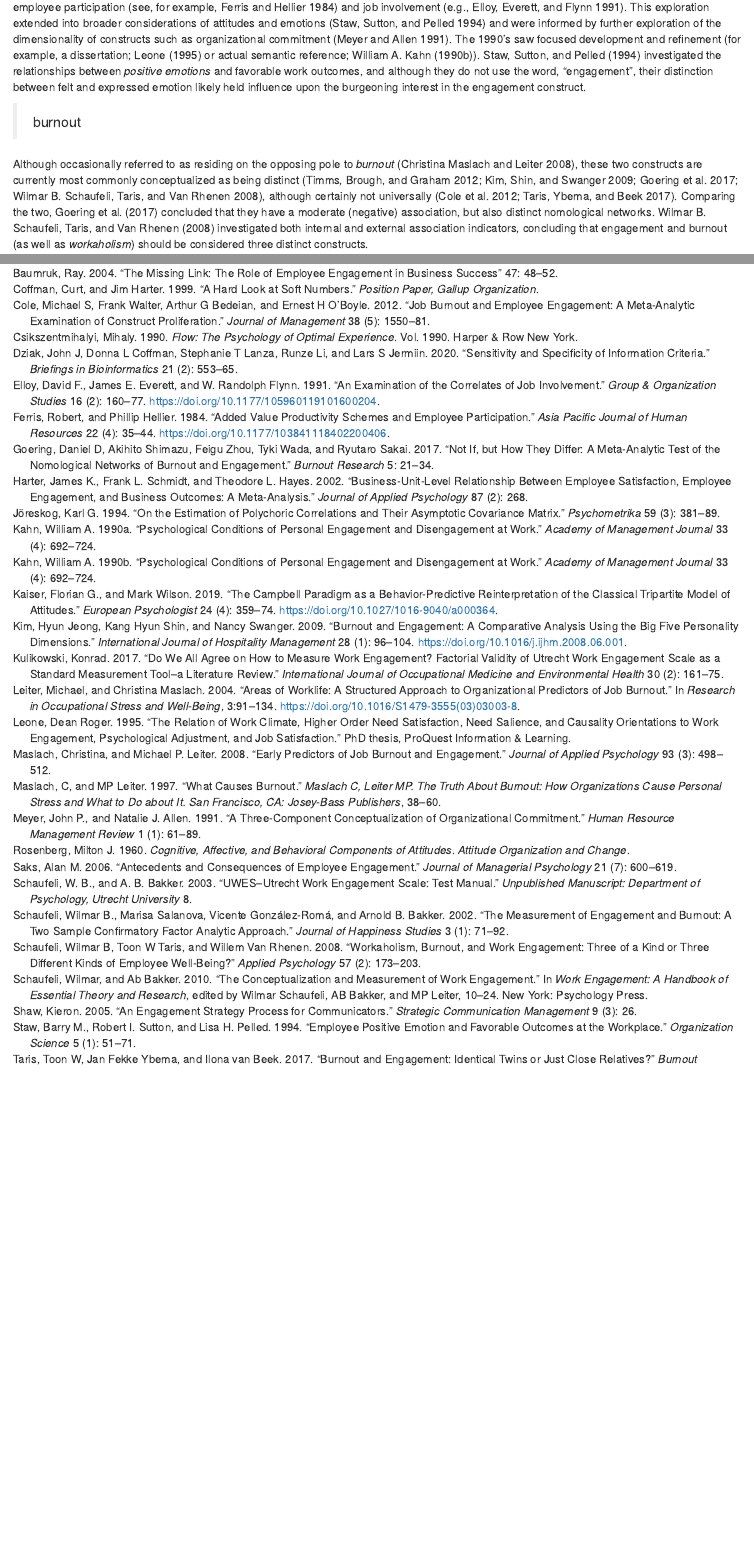
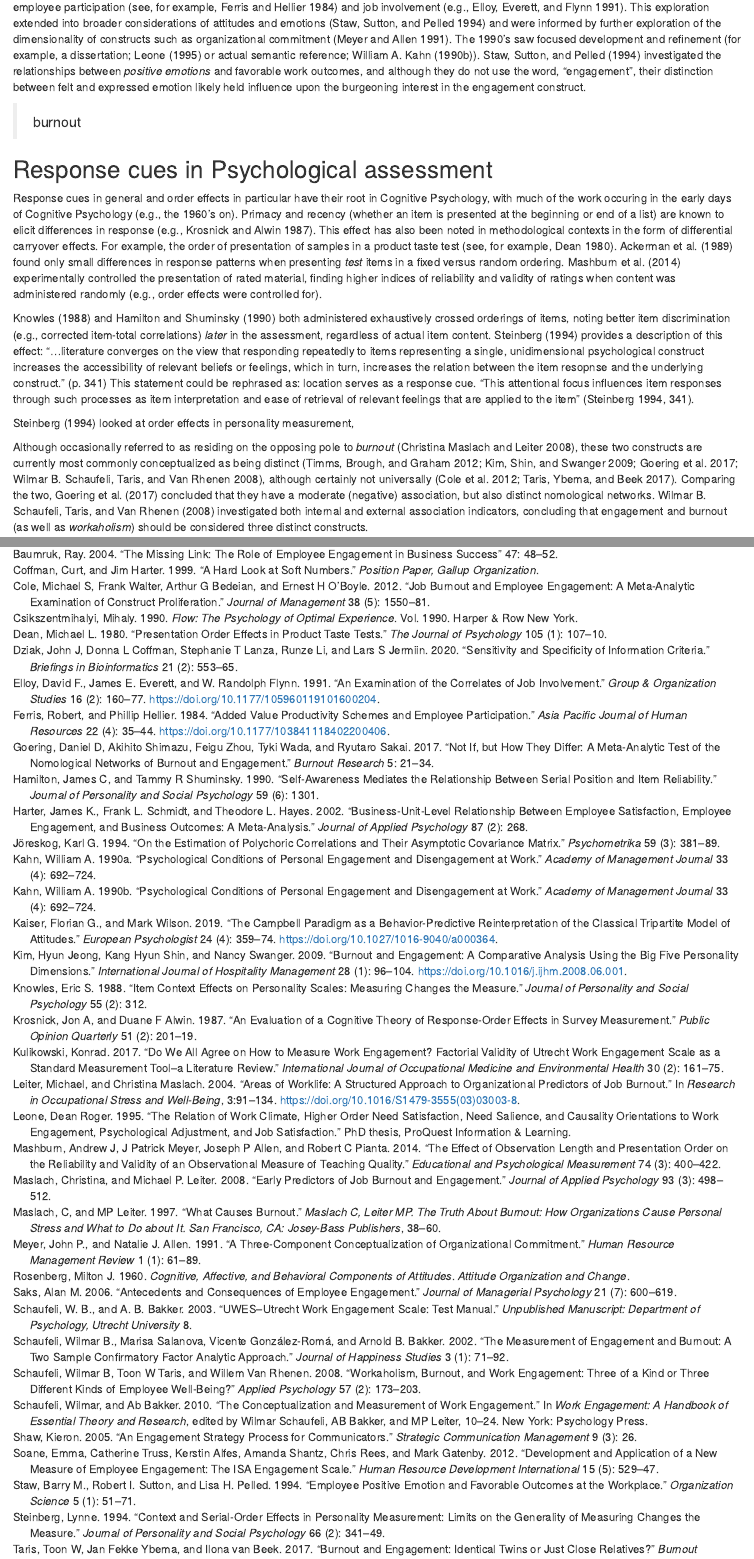
Before and after one commit to jtkulas/EngagementPaper, an R Markdown document (SIOPpapaja.Rmd): the page in a window 1100 px wide, from 1020 px down, and a second part further down, joined at a grey line. Rendered offline with R 4.5, knitr and Pandoc, with nearby package versions; some code elsewhere in the file could not run offline.

Commit message:
intro additions

```diff
--- a/SIOPpapaja.Rmd
+++ b/SIOPpapaja.Rmd
@@ -91,6 +91,16 @@ The roots of employee [aka work; e.g., @schaufeli_conceptualization_2010] engage
 
 > burnout
 
+## Response cues in Psychological assessment
+
+Response cues in general and order effects in particular have their root in Cognitive Psychology, with much of the work occuring in the early days of Cognitive Psychology (e.g., the 1960's on). Primacy and recency (whether an item is presented at the beginning or end of a list) are known to elicit differences in response [e.g., @krosnick1987evaluation]. This effect has also been noted in methodological contexts in the form of differential carryover effects. For example, the order of presentation of samples in a product taste test [see, for example, @dean1980presentation]. @ackerman1989comparison found only small differences in response patterns when presenting *test* items in a fixed versus random ordering. @mashburn2014effect experimentally controlled the presentation of rated material, finding higher indices of reliability and validity of ratings when content was administered randomly (e.g., order effects were controlled for).
+
+@knowles1988item and @hamilton1990self both administered exhaustively crossed orderings of items, noting better item discrimination (e.g., corrected item-total correlations) *later* in the assessment, regardless of actual item content. @steinberg1994context provides a description of this effect: "...literature converges on the view that responding repeatedly to items representing a single, unidimensional psychological construct increases the accessibility of relevant beliefs or feelings, which in turn, increases the relation between the item resopnse and the underlying construct." (p. 341) This statement could be rephrased as: location serves as a response cue. "This attentional focus influences item responses through such processes as item interpretation and ease of retrieval of relevant feelings that are applied to the item" [@steinberg1994context, p. 341].
+
+@steinberg1994context looked at order effects in personality measurement,
+
+
+
 Although occasionally referred to as residing on the opposing pole to *burnout* [@maslach_early_2008], these two constructs are currently most commonly conceptualized as being distinct [@timms2012burnt; @kim_burnout_2009; @goering2017not; @schaufeli2008workaholism], although certainly not universally [@cole2012job; @taris2017burnout]. Comparing the two, @goering2017not concluded that they have a moderate (negative) association, but also distinct nomological networks. @schaufeli2008workaholism investigated both internal and external association indicators, concluding that engagement and burnout (as well as *workaholism*) should be considered three distinct constructs.
 
 Burnout can be defined as a psychological syndrome characterized by exhaustion (low energy), cynicism (low involvement), and inefficacy (low self-efficacy), which is experienced in response to chronic job stressors [e.g., @leiter_areas_2004; @maslach1997causes]. Alternatively, engagement refers to an individual worker's involvement and satisfaction as well as enthusiasm for work [@harter_business-unit-level_2002]. @schaufeli_uwesutrecht_2003 further specify a "positive, fulfilling, work-related state of mind that is characterized by vigor, dedication, and absorption" (p. 74). Via their conceptualization, vigor is described as high levels of energy and mental resilience while working. Dedication refers to being strongly involved in one's work and experiencing a sense of significance, enthusiasm, inspiration, pride, and challenge. Absorption is characterized by being fully concentrated and happily engrossed in one's work, whereby time passes quickly and one has difficulties with detaching oneself from work [@schaufeli_measurement_2002]. The dimension of absorption has been noted as being influenced in conceptual specification by [@csikszentmihalyi1990flow]'s concept of "flow".
--- a/engage.bib
+++ b/engage.bib
@@ -1,3 +1,87 @@
+@article{hamilton1990self,
+  title={Self-awareness mediates the relationship between serial position and item reliability.},
+  author={Hamilton, James C and Shuminsky, Tammy R},
+  journal={Journal of Personality and Social Psychology},
+  volume={59},
+  number={6},
+  pages={1301},
+  year={1990},
+  publisher={American Psychological Association}
+}
+
+@article{steinberg1994context,
+  title={Context and serial-order effects in personality measurement: Limits on the generality of measuring changes the measure.},
+  author={Steinberg, Lynne},
+  journal={Journal of Personality and Social Psychology},
+  volume={66},
+  number={2},
+  pages={341--349},
+  year={1994},
+  publisher={American Psychological Association}
+}
+
+@article{soane2012development,
+  title={Development and application of a new measure of employee engagement: the ISA Engagement Scale},
+  author={Soane, Emma and Truss, Catherine and Alfes, Kerstin and Shantz, Amanda and Rees, Chris and Gatenby, Mark},
+  journal={Human resource development international},
+  volume={15},
+  number={5},
+  pages={529--547},
+  year={2012},
+  publisher={Taylor \& Francis}
+}
+
+@article{mashburn2014effect,
+  title={The effect of observation length and presentation order on the reliability and validity of an observational measure of teaching quality},
+  author={Mashburn, Andrew J and Meyer, J Patrick and Allen, Joseph P and Pianta, Robert C},
+  journal={Educational and Psychological Measurement},
+  volume={74},
+  number={3},
+  pages={400--422},
+  year={2014},
+  publisher={Sage Publications Sage CA: Los Angeles, CA}
+}
+
+@techreport{ackerman1989comparison,
+  title={A comparison of the effects of random versus fixed order of item presentation via the computer},
+  author={Ackerman, Terry A and Spray, Judith A and Reckase, Mark D and Carlson, James E},
+  year={1989},
+  institution={AMERICAN COLL TESTING PROGRAM IOWA CITY IA}
+}
+
+@article{dean1980presentation,
+  title={Presentation order effects in product taste tests},
+  author={Dean, Michael L},
+  journal={The Journal of psychology},
+  volume={105},
+  number={1},
+  pages={107--110},
+  year={1980},
+  publisher={Taylor \& Francis}
+}
+
+@article{krosnick1987evaluation,
+  title={An evaluation of a cognitive theory of response-order effects in survey measurement},
+  author={Krosnick, Jon A and Alwin, Duane F},
+  journal={Public opinion quarterly},
+  volume={51},
+  number={2},
+  pages={201--219},
+  year={1987},
+  publisher={Oxford University Press}
+}
+
+@article{knowles1988item,
+  title={Item context effects on personality scales: Measuring changes the measure.},
+  author={Knowles, Eric S},
+  journal={Journal of personality and social psychology},
+  volume={55},
+  number={2},
+  pages={312},
+  year={1988},
+  publisher={American Psychological Association}
+}
+
 @article{saks2019antecedents,
   title={Antecedents and consequences of employee engagement revisited},
   author={Saks, Alan M},
```
Also changed, not shown: SIOPpapaja.Rmd (11 more changed lines).
